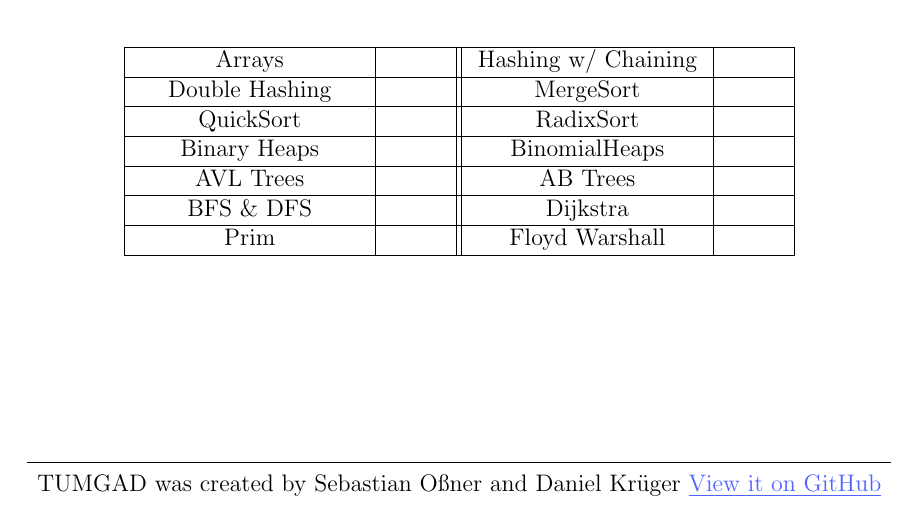
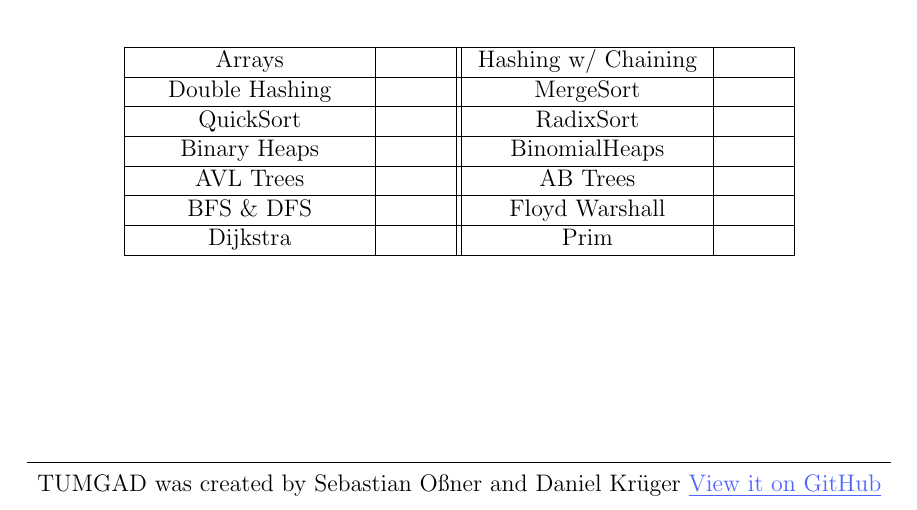
Before and after one commit to ossner/TUMGAD, a LaTeX problem sheet (docs/ExerciseTemplate.tex): part of the page, cut so that both start at the same text. Compiled offline with pdfLaTeX.

Commit message:
Fix template content sequence according to lecture

```diff
--- a/docs/ExerciseTemplate.tex
+++ b/docs/ExerciseTemplate.tex
@@ -84,10 +84,10 @@
             & AB Trees & %$ABCELL$
             \\ \hline
             BFS \& DFS & %$TRAV$
-            & Dijkstra & %$DIJKSTRACELL$
+            & Floyd Warshall & %$APSPFWCELL$
             \\ \hline
-            Prim & %$PRIMCELL$
-            & Floyd Warshall & %$APSPFWCELL$
+            Dijkstra & %$DIJKSTRACELL$
+            & Prim & %$PRIMCELL$
             \\ \hline
         \end{tabular}
     \end{center}
```
Also changed, not shown: docs/SolutionTemplate.tex (+4 -4 lines), docs/ExerciseTemplate.tex (2 more changed lines).
